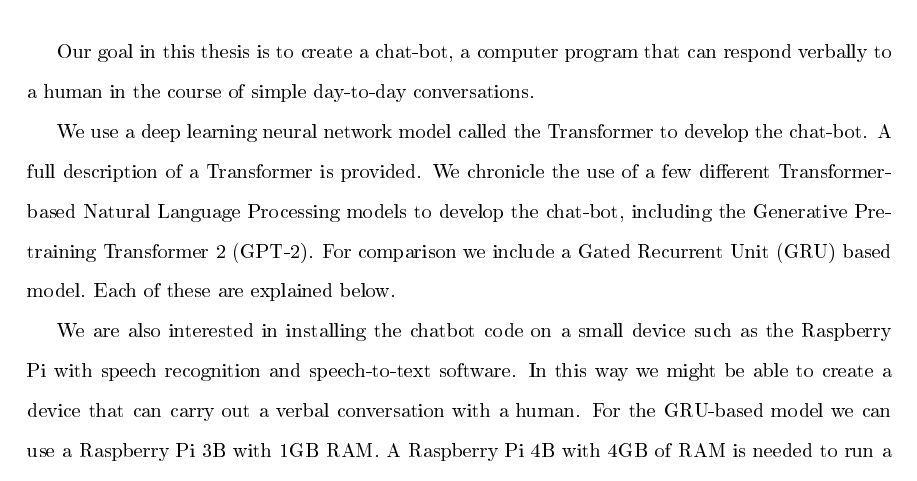
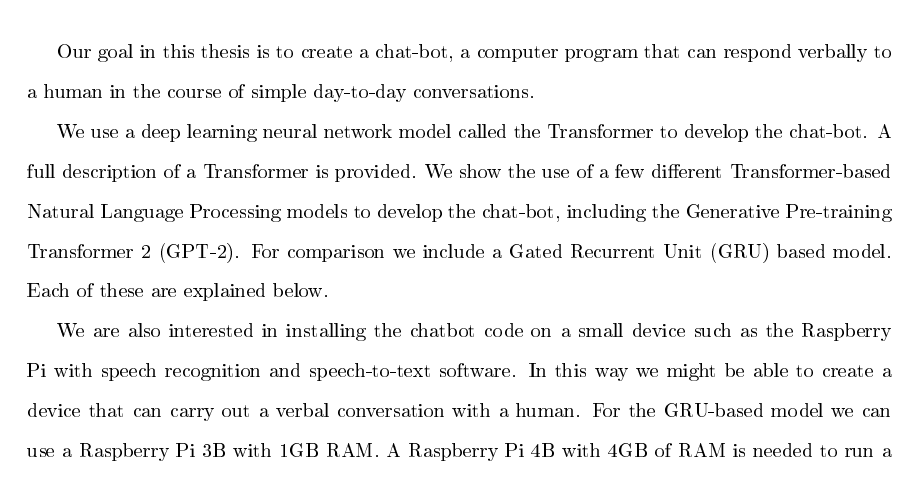
Before and after one commit to radiodee1/liebman_spring20, a LaTeX thesis (proposal_doc.tex, which reads chapters/abstract.tex): part of page 2 of 61, cut so that both start at the same text. The pictures show the PDF file proposal_doc.pdf that the author committed with the source.

Commit message:
abstract

```diff
--- a/chapters/abstract.tex
+++ b/chapters/abstract.tex
@@ -8,6 +8,6 @@
 
 Our goal in this thesis is to create a chat-bot, a computer program that can respond verbally to a human in the course of simple day-to-day conversations.
 
-We use a deep learning neural network model called the Transformer to develop the chat-bot. A full description of a Transformer is provided. We chronicle  the use of a few different Transformer-based Natural Language Processing models to develop the chat-bot, including the Generative Pre-training Transformer 2 (GPT-2). For comparison we include a Gated Recurrent Unit (GRU) based model. Each of these are explained below.
+We use a deep learning neural network model called the Transformer to develop the chat-bot. A full description of a Transformer is provided. We show  the use of a few different Transformer-based Natural Language Processing models to develop the chat-bot, including the Generative Pre-training Transformer 2 (GPT-2). For comparison we include a Gated Recurrent Unit (GRU) based model. Each of these are explained below.
 
 We are also interested in installing the chatbot code on a small device  such as the Raspberry Pi with speech recognition and speech-to-text software. In this way we might be able to create a device that can carry out a verbal conversation with a human. For the GRU-based model we can use a Raspberry Pi 3B with 1GB RAM. A Raspberry Pi 4B with 4GB of RAM is needed to run a chatbot with the GPT-2.
```
Also changed, not shown: proposal_doc.pdf, 2 other files.
